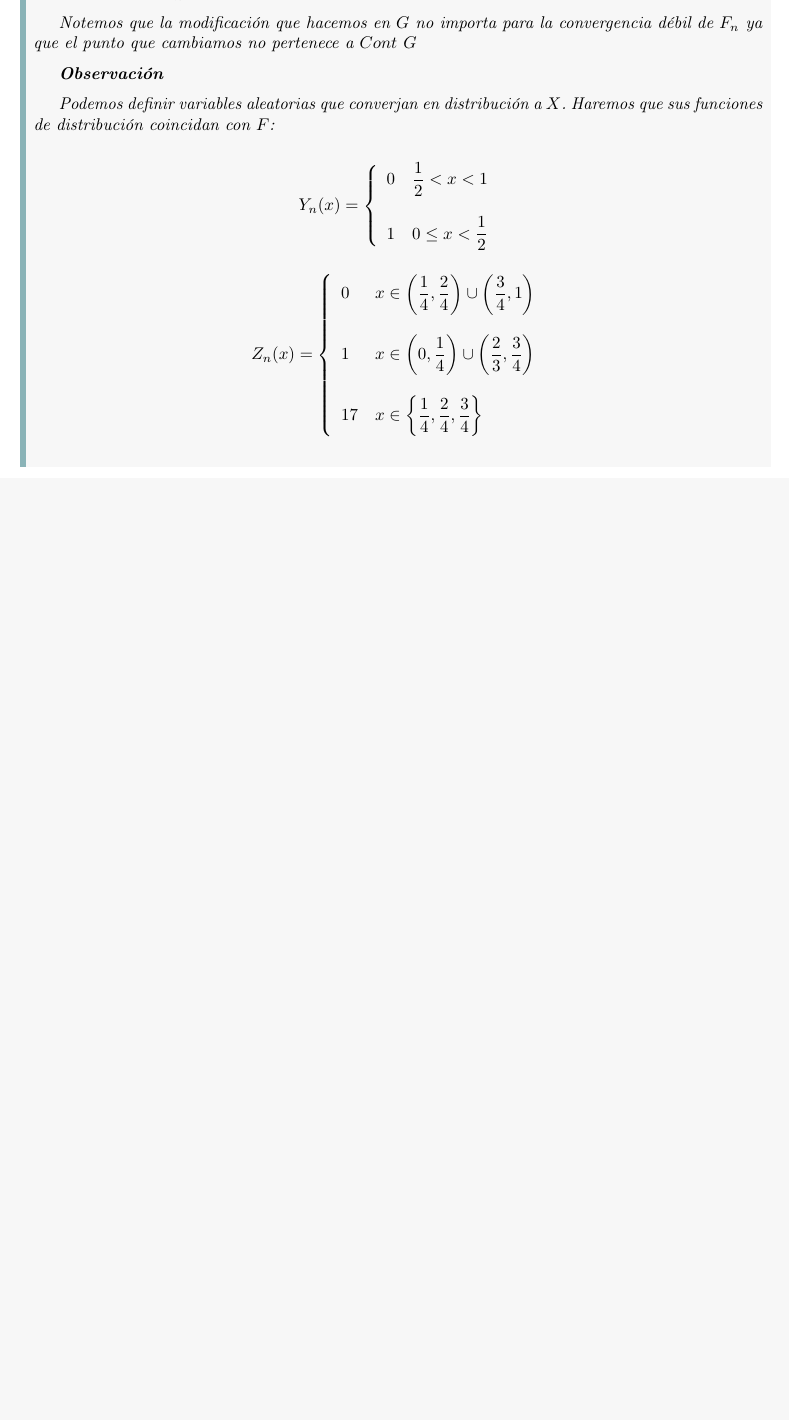
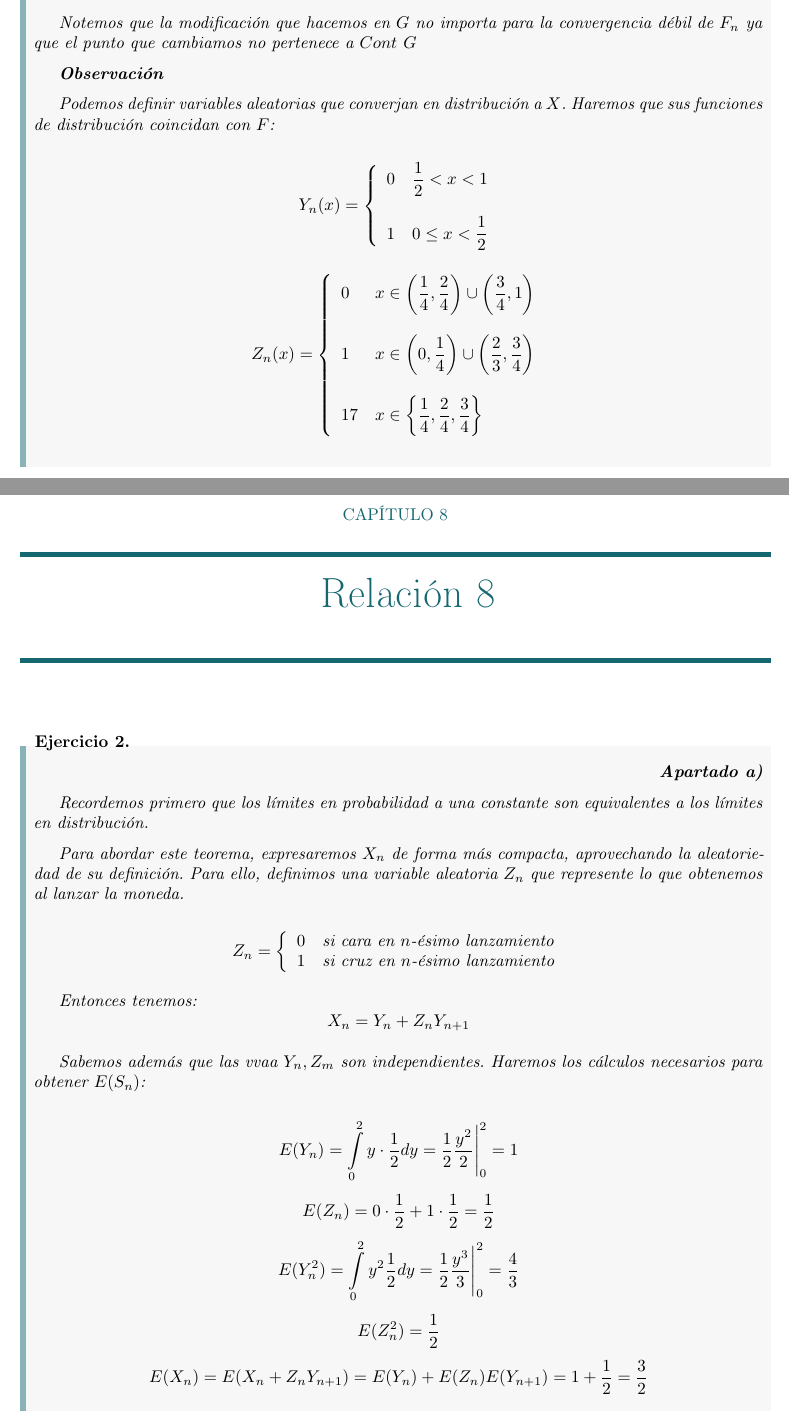
Before and after one commit to Paco-m-c/Apuntes-4-PCEO, a LaTeX book (Ampliación de probabilidad/main.tex): part of page 41 of 41 before the commit and two parts of pages 41 and 42 of 44 after it, the two joined at a grey line, cut so that both start at the same text, the shorter picture padded with empty space. Compiled offline with pdfLaTeX.

Commit message:
APPE 29/4

```diff
--- a/Ampliación de probabilidad/main.tex
+++ b/Ampliación de probabilidad/main.tex
@@ -1374,3 +1374,35 @@ $$ a_n = E(S_n ) = \sum\limits_{j=1}^{n}a \dfrac{j-1}{j} $$
 \end{exercise}
 
 
+\chapter{Relación 8}
+
+\setcounter{ex}{1}
+\begin{exercise}
+    $  $
+
+    \begin{flushright}
+        \textbf{Apartado a)}
+    \end{flushright}
+
+
+    Recordemos primero que los límites en probabilidad a una constante son equivalentes a los límites en distribución.
+
+    Para abordar este teorema, expresaremos $ X_n $ de forma más compacta, aprovechando la aleatoriedad de su definición. Para ello, definimos una variable aleatoria $ Z_n $ que represente lo que obtenemos al lanzar la moneda.
+
+    $$ Z_n = \left\{
+    \begin{array}{ll}
+        0 & \text{si cara en $ n $-ésimo lanzamiento}\\
+        1 & \text{si cruz en $ n $-ésimo lanzamiento}\\
+    \end{array}
+    \right. $$
+
+    Entonces tenemos:
+    $$ X_n = Y_n+Z_nY_{n+1} $$
+
+    Sabemos además que las vvaa $ Y_n,Z_m $ son independientes. Haremos los cálculos necesarios para obtener $ E(S_n)$:
+
+    $$ E(Y_n) = \int\limits_{0}^{2} y\cdot \dfrac{1}{2}dy = \dfrac{1}{2} \dfrac{y^2}{2} \Biggr|_{0}^{2} = 1 $$
+    $$ E(Z_n) = 0\cdot \dfrac{1}{2} + 1\cdot \dfrac{1}{2} = \dfrac{1}{2} $$
+    $$ E(Y_n^2) = \int\limits_{0}^{2}y^2\dfrac{1}{2}dy = \dfrac{1}{2} \dfrac{y^3}{3} \Biggr|_{0}^{2} = \dfrac{4}{3} $$
+    $$ E(Z_n^2) = \dfrac{1}{2} $$
+    $$ E(X_{n}) = E(X_n+Z_nY_{n+1}) = E(Y_n)+E(Z_n)E(Y_{n+1}) = 1+\dfrac{1}{2} = \dfrac{3}{2} $$
@@ -1377,3 +1451,7 @@ $$ a_n = E(S_n ) = \sum\limits_{j=1}^{n}a \dfrac{j-1}{j} $$
+\end{exercise}
+
+
+
 
 \end{document}
 
```
Also changed, not shown: Ampliación de probabilidad/main.pdf, Ampliación de probabilidad/main.tex (42 more changed lines).
